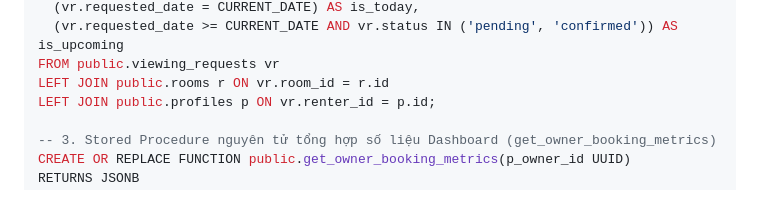
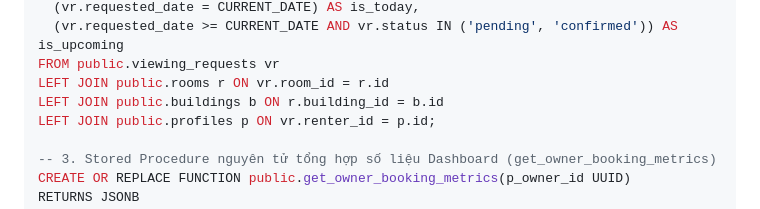
Before and after one commit to linmaru06-alt/troxinhde, a Markdown page: docs/plan_dat_lich_tru_cot_3_cqrs_denormalized_read_views.md, the part around one of its changes. GitHub-like rendering.

Commit message:
docs: fix room_address column reference in plan 3

```diff
--- a/docs/plan_dat_lich_tru_cot_3_cqrs_denormalized_read_views.md
+++ b/docs/plan_dat_lich_tru_cot_3_cqrs_denormalized_read_views.md
@@ -220,6 +220,7 @@ SELECT
   (vr.requested_date >= CURRENT_DATE AND vr.status IN ('pending', 'confirmed')) AS is_upcoming
 FROM public.viewing_requests vr
 LEFT JOIN public.rooms r ON vr.room_id = r.id
+LEFT JOIN public.buildings b ON r.building_id = b.id
 LEFT JOIN public.profiles p ON vr.renter_id = p.id;
 
 -- 3. Stored Procedure nguyên tử tổng hợp số liệu Dashboard (get_owner_booking_metrics)
```
Also changed, not shown: other parts of docs/plan_dat_lich_tru_cot_3_cqrs_denormalized_read_views.md (+1 -1 lines).
